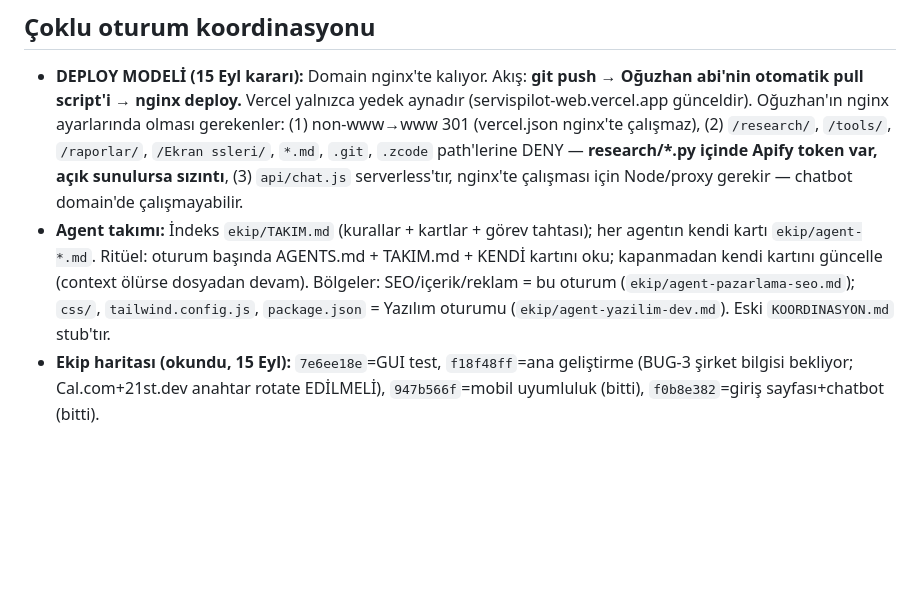
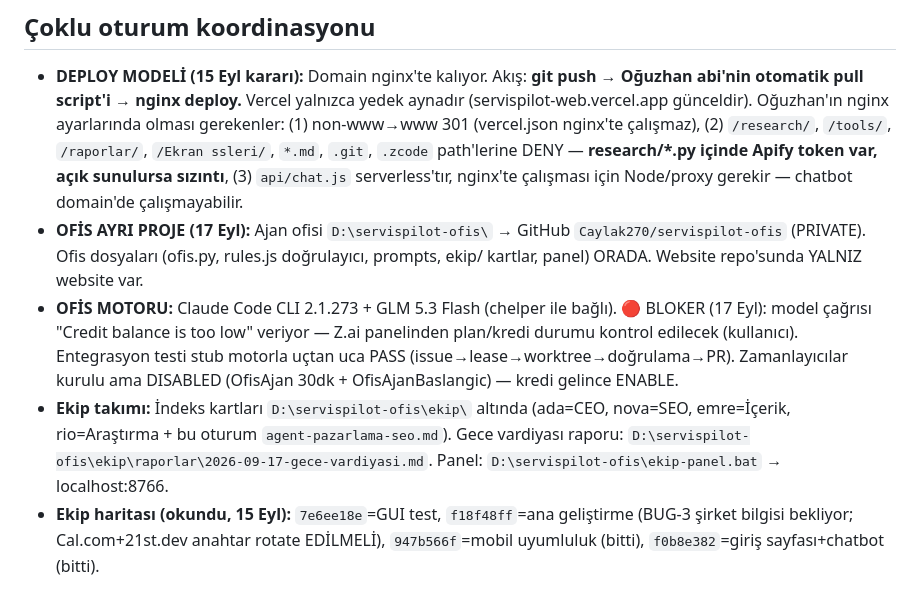
Before and after one commit to Caylak270/servispilot-web, a Markdown page: AGENTS.md, the part around the change. GitHub-like rendering; blank space fills up the shorter version.

Commit message:
hafiza: ofis ayrildi (servispilot-ofis), GLM kredi blokeri, ekip yollari guncel

```diff
--- a/AGENTS.md
+++ b/AGENTS.md
@@ -55,5 +55,7 @@ Kural: **içerik, reklam veya satış işi yapılmadan önce ilgili raporun gün
 ## Çoklu oturum koordinasyonu
 
 - **DEPLOY MODELİ (15 Eyl kararı):** Domain nginx'te kalıyor. Akış: **git push → Oğuzhan abi'nin otomatik pull script'i → nginx deploy.** Vercel yalnızca yedek aynadır (servispilot-web.vercel.app günceldir). Oğuzhan'ın nginx ayarlarında olması gerekenler: (1) non-www→www 301 (vercel.json nginx'te çalışmaz), (2) `/research/`, `/tools/`, `/raporlar/`, `/Ekran ssleri/`, `*.md`, `.git`, `.zcode` path'lerine DENY — **research/*.py içinde Apify token var, açık sunulursa sızıntı**, (3) `api/chat.js` serverless'tır, nginx'te çalışması için Node/proxy gerekir — chatbot domain'de çalışmayabilir.
-- **Agent takımı:** İndeks `ekip/TAKIM.md` (kurallar + kartlar + görev tahtası); her agentın kendi kartı `ekip/agent-*.md`. Ritüel: oturum başında AGENTS.md + TAKIM.md + KENDİ kartını oku; kapanmadan kendi kartını güncelle (context ölürse dosyadan devam). Bölgeler: SEO/içerik/reklam = bu oturum (`ekip/agent-pazarlama-seo.md`); `css/`, `tailwind.config.js`, `package.json` = Yazılım oturumu (`ekip/agent-yazilim-dev.md`). Eski `KOORDINASYON.md` stub'tır.
+- **OFİS AYRI PROJE (17 Eyl):** Ajan ofisi `D:\servispilot-ofis\` → GitHub `Caylak270/servispilot-ofis` (PRIVATE). Ofis dosyaları (ofis.py, rules.js doğrulayıcı, prompts, ekip/ kartlar, panel) ORADA. Website repo'sunda YALNIZ website var.
+- **OFİS MOTORU:** Claude Code CLI 2.1.273 + GLM 5.3 Flash (chelper ile bağlı). 🔴 BLOKER (17 Eyl): model çağrısı "Credit balance is too low" veriyor — Z.ai panelinden plan/kredi durumu kontrol edilecek (kullanıcı). Entegrasyon testi stub motorla uçtan uca PASS (issue→lease→worktree→doğrulama→PR). Zamanlayıcılar kurulu ama DISABLED (OfisAjan 30dk + OfisAjanBaslangic) — kredi gelince ENABLE.
+- **Ekip takımı:** İndeks kartları `D:\servispilot-ofis\ekip\` altında (ada=CEO, nova=SEO, emre=İçerik, rio=Araştırma + bu oturum `agent-pazarlama-seo.md`). Gece vardiyası raporu: `D:\servispilot-ofis\ekip\raporlar\2026-09-17-gece-vardiyasi.md`. Panel: `D:\servispilot-ofis\ekip-panel.bat` → localhost:8766.
 - **Ekip haritası (okundu, 15 Eyl):** `7e6ee18e`=GUI test, `f18f48ff`=ana geliştirme (BUG-3 şirket bilgisi bekliyor; Cal.com+21st.dev anahtar rotate EDİLMELİ), `947b566f`=mobil uyumluluk (bitti), `f0b8e382`=giriş sayfası+chatbot (bitti).
```
